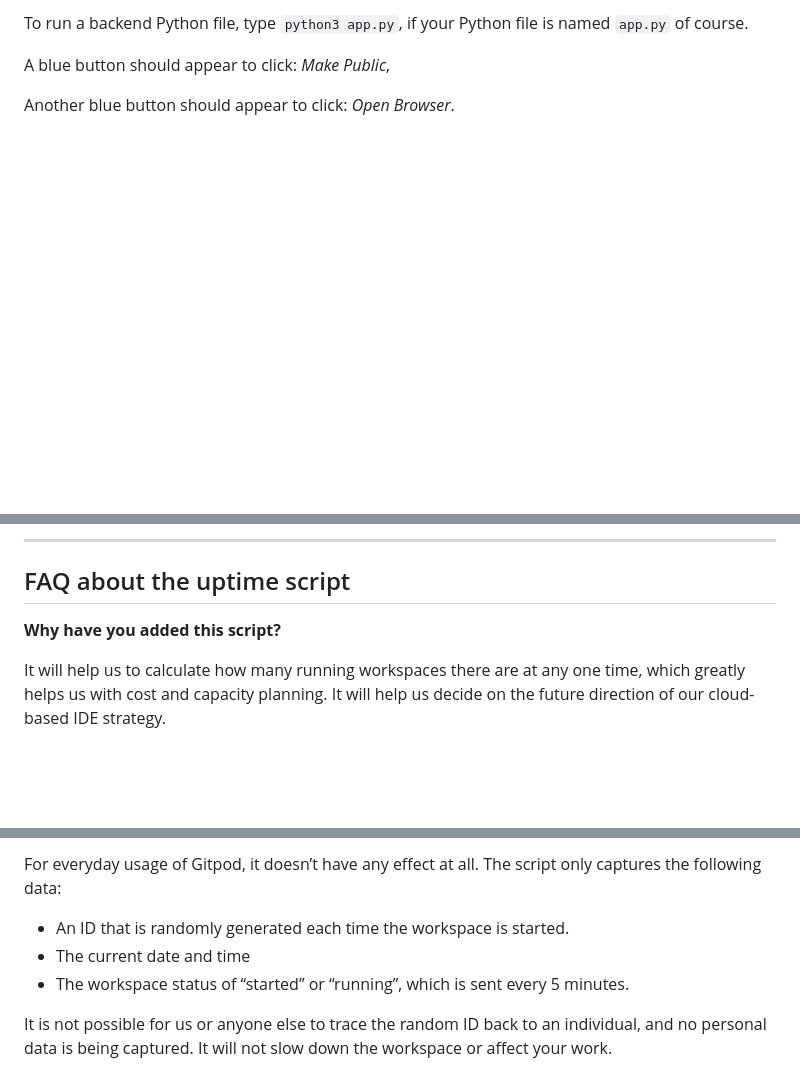
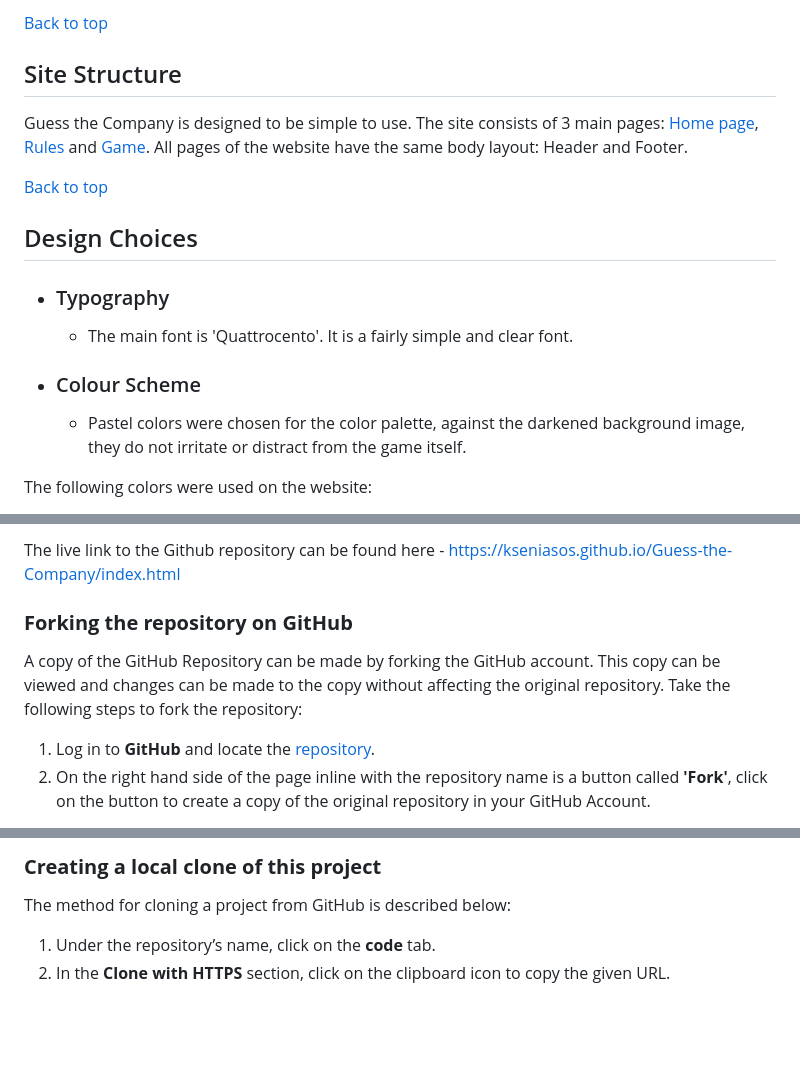
Before and after one commit to KseniaSOS/Guess-the-Company, a Markdown page: README.md, 3 parts joined by grey strips. GitHub-like rendering; blank space fills up the shorter version.

```diff
--- a/README.md
+++ b/README.md
@@ -18,7 +40,14 @@ Another blue button should appear to click: _Open Browser_.
 
-To run a backend Python file, type `python3 app.py`, if your Python file is named `app.py` of course.
+[Back to top](<#contents>)
+## Site Structure
+Guess the Company is designed to be simple to use. The site consists of 3 main pages: [Home page](index.html), [Rules](rules.html) and [Game](game.html). All pages of the website have the same body layout: Header and Footer.
 
-A blue button should appear to click: _Make Public_,
+[Back to top](<#contents>)
+## Design Choices
+* ### Typography
+    * The main font is 'Quattrocento'. It is a fairly simple and clear font.
+* ### Colour Scheme
+    *  Pastel colors were chosen for the color palette, against the darkened background image, they do not irritate or distract from the game itself.
 
-Another blue button should appear to click: _Open Browser_.
+The following colors were used on the website:
 
@@ -70,9 +114,10 @@ We continually tweak and adjust this template to help give you the best experien
 
-------
+  The live link to the Github repository can be found here -  <https://kseniasos.github.io/Guess-the-Company/index.html>
 
-## FAQ about the uptime script
+### **Forking the repository on GitHub**
 
-**Why have you added this script?**
+A copy of the GitHub Repository can be made by forking the GitHub account. This copy can be viewed and changes can be made to the copy without affecting the original repository. Take the following steps to fork the repository:
 
-It will help us to calculate how many running workspaces there are at any one time, which greatly helps us with cost and capacity planning. It will help us decide on the future direction of our cloud-based IDE strategy.
+1. Log in to **GitHub** and locate the [repository](https://kseniasos.github.io/Guess-the-Company/index.html).
+2. On the right hand side of the page inline with the repository name is a button called **'Fork'**, click on the button to create a copy of the original repository in your GitHub Account.
 
@@ -80,9 +125,8 @@ It will help us to calculate how many running workspaces there are at any one ti
 
-For everyday usage of Gitpod, it doesn’t have any effect at all. The script only captures the following data:
+### **Creating a local clone of this project**
 
-- An ID that is randomly generated each time the workspace is started.
-- The current date and time
-- The workspace status of “started” or “running”, which is sent every 5 minutes.
+The method for cloning a project from GitHub is described below:
 
-It is not possible for us or anyone else to trace the random ID back to an individual, and no personal data is being captured. It will not slow down the workspace or affect your work.
+1. Under the repository’s name, click on the **code** tab.
+2. In the **Clone with HTTPS** section, click on the clipboard icon to copy the given URL.
 
```
Also changed, not shown: other parts of README.md (+114 -47 lines).
